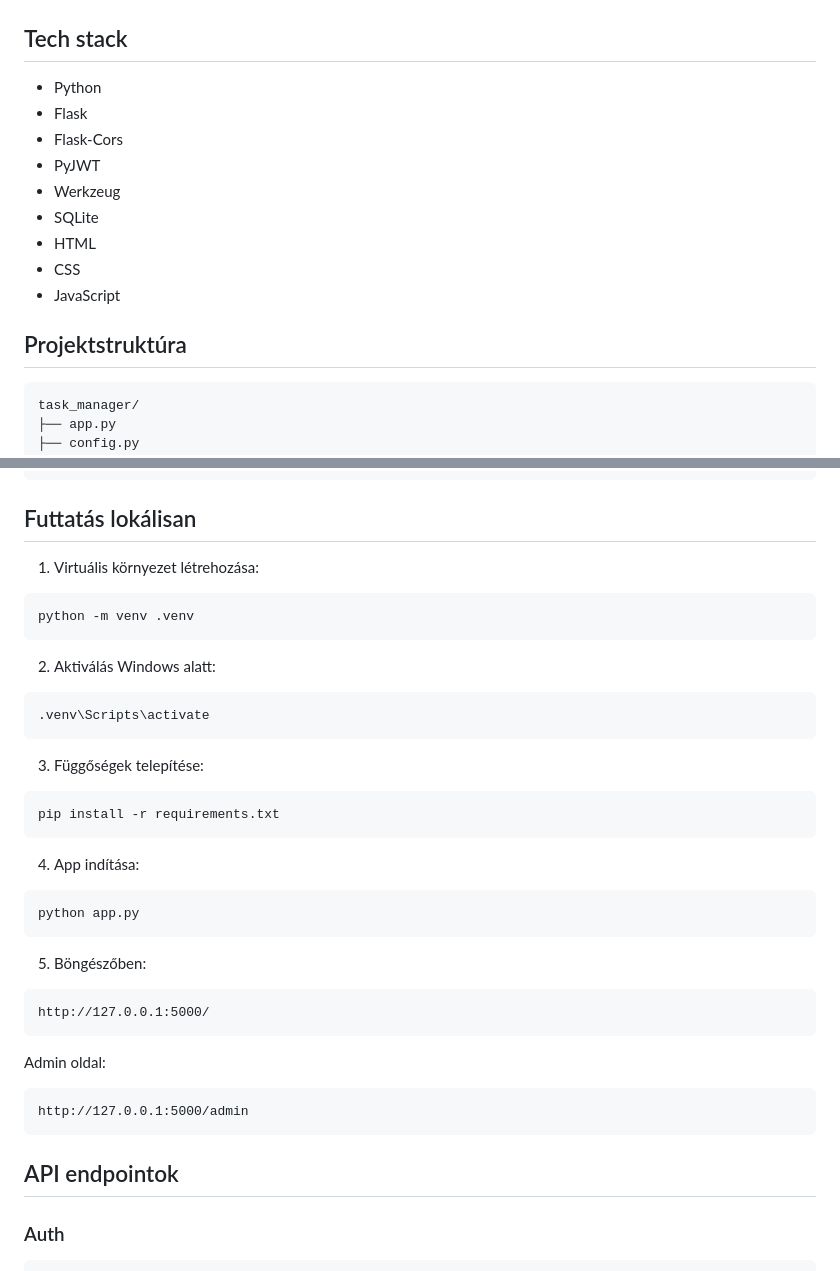
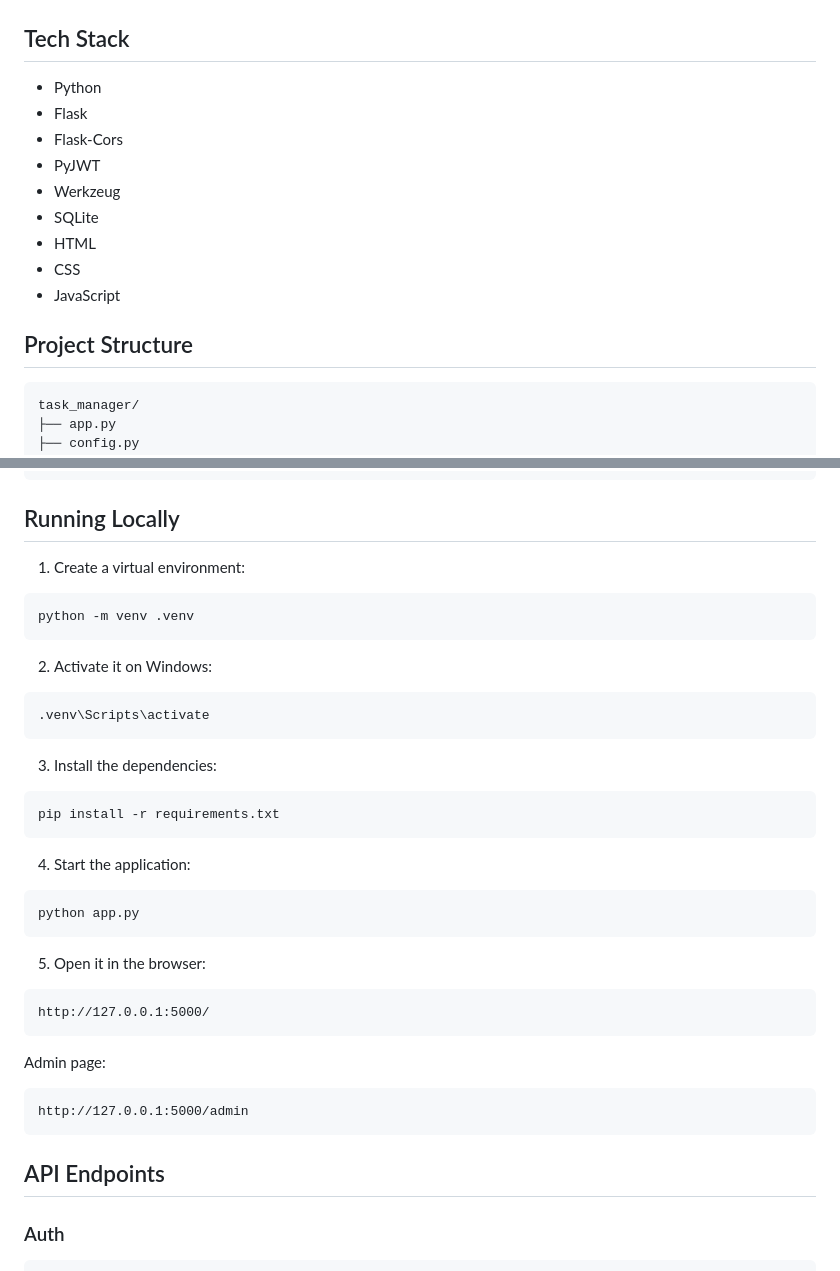
Before and after one commit to GordonBlo/task-manager-flask-jwt, a Markdown page: README.md, 2 parts joined by grey strips. Rendered like a GitHub page.

````diff
--- a/README.md
+++ b/README.md
@@ -32,6 +35,6 @@ A projekt célja: bemutatni egy egyszerű, de strukturált webalkalmazást, amel
 ![Admin Panel](screenshots/admin.png)
 
-## Tech stack
+## Tech Stack
 
 - Python
 - Flask
@@ -43,7 +46,7 @@ A projekt célja: bemutatni egy egyszerű, de strukturált webalkalmazást, amel
 - CSS
 - JavaScript
 
-## Projektstruktúra
+## Project Structure
 
 ```text
 task_manager/
@@ -70,45 +73,45 @@ task_manager/
 └── utils/
 ```
 
-## Futtatás lokálisan
+## Running Locally
 
-1. Virtuális környezet létrehozása:
+1. Create a virtual environment:
 
 ```bash
 python -m venv .venv
 ```
 
-2. Aktiválás Windows alatt:
+2. Activate it on Windows:
 
 ```bash
 .venv\Scripts\activate
 ```
 
-3. Függőségek telepítése:
+3. Install the dependencies:
 
 ```bash
 pip install -r requirements.txt
 ```
 
-4. App indítása:
+4. Start the application:
 
 ```bash
 python app.py
 ```
 
-5. Böngészőben:
+5. Open it in the browser:
 
 ```text
 http://127.0.0.1:5000/
 ```
 
-Admin oldal:
+Admin page:
 
 ```text
 http://127.0.0.1:5000/admin
 ```
 
-## API endpointok
+## API Endpoints
 
 ### Auth
 
````
Also changed, not shown: other parts of README.md (+46 -43 lines).
